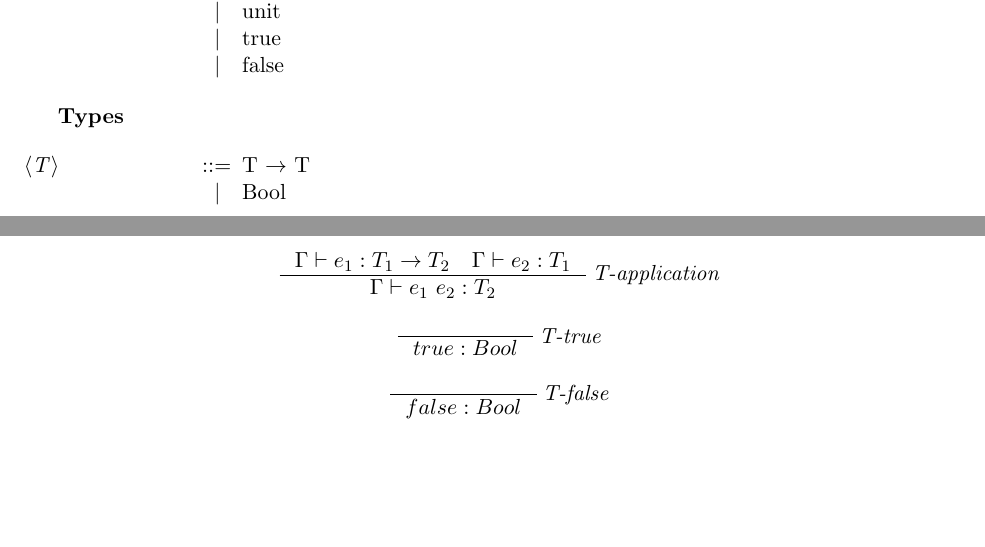
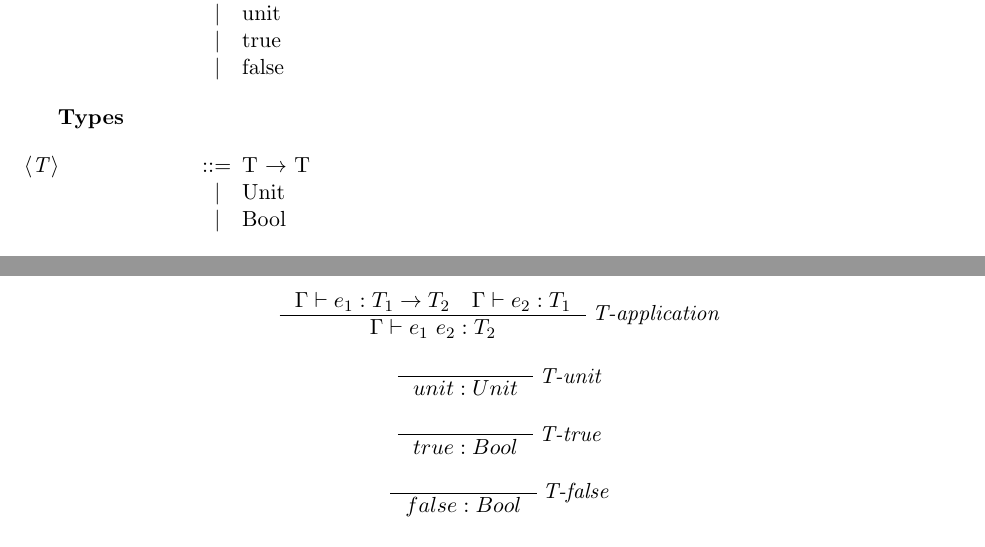
Before and after one commit to chrisosaurus/calculi, a LaTeX book (doc/LambdaSimplyTyped/semantics.tex): two parts of pages 1 and 2 of 2, joined at a grey line, cut so that both start at the same text, the shorter picture padded with empty space. Compiled offline with pdfLaTeX.

Commit message:
LambdaSimplyTyped: adding Unit type to semantics

```diff
--- a/doc/LambdaSimplyTyped/semantics.tex
+++ b/doc/LambdaSimplyTyped/semantics.tex
@@ -76,6 +76,7 @@
 \begin{grammar}
 
     <T> ::= T $\rightarrow$ T
+        \alt Unit
         \alt Bool
 
 \end{grammar}
@@ -268,6 +269,15 @@
 \begin{prooftree}
     \AxiomC{ $
              $ }
+    \RightLabel{\it T-unit}
+    \UnaryInfC{ $
+                unit : Unit
+                $ }
+\end{prooftree}
+
+\begin{prooftree}
+    \AxiomC{ $
+             $ }
     \RightLabel{\it T-true}
     \UnaryInfC{ $
                 true : Bool
```
